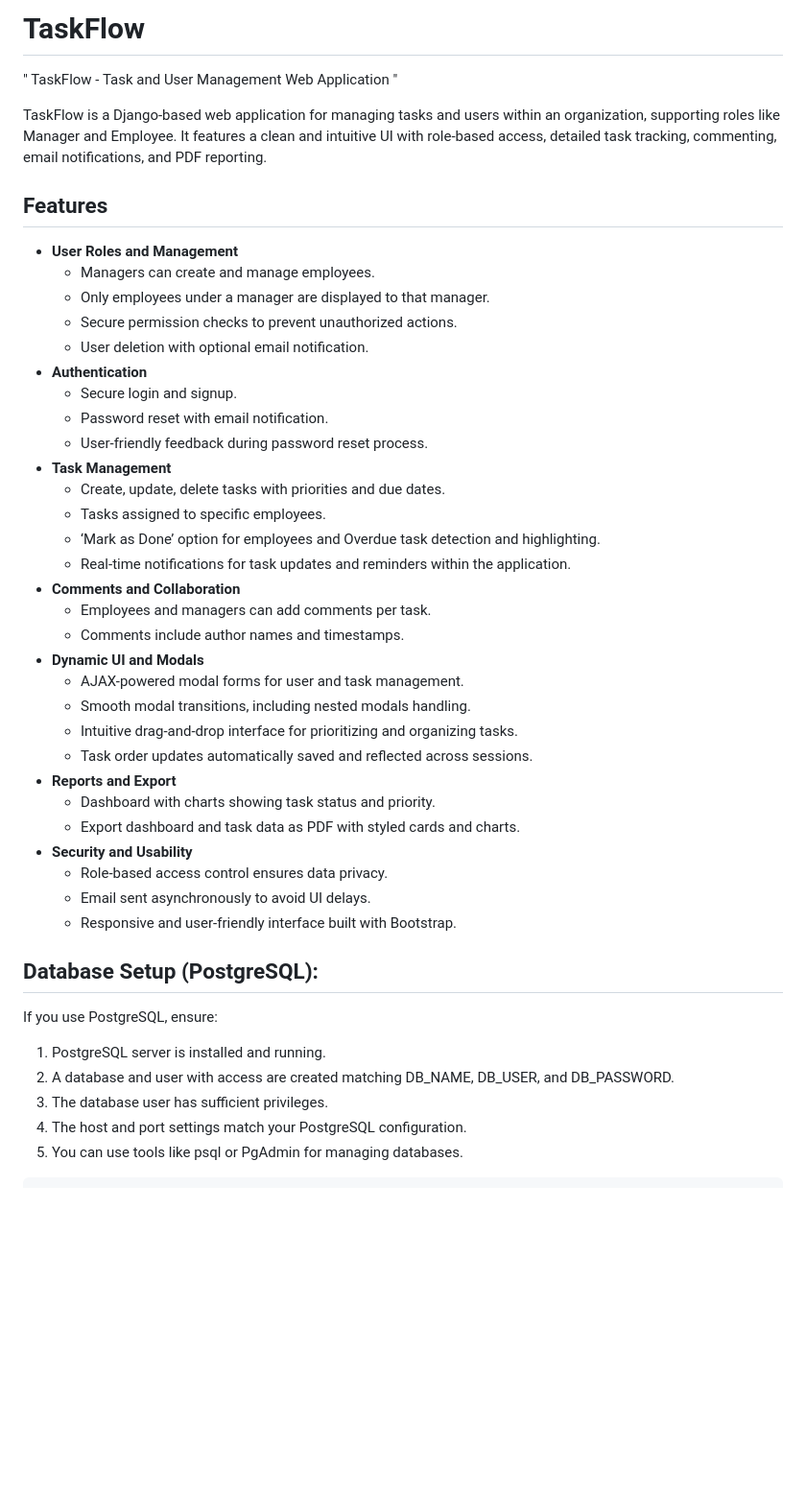
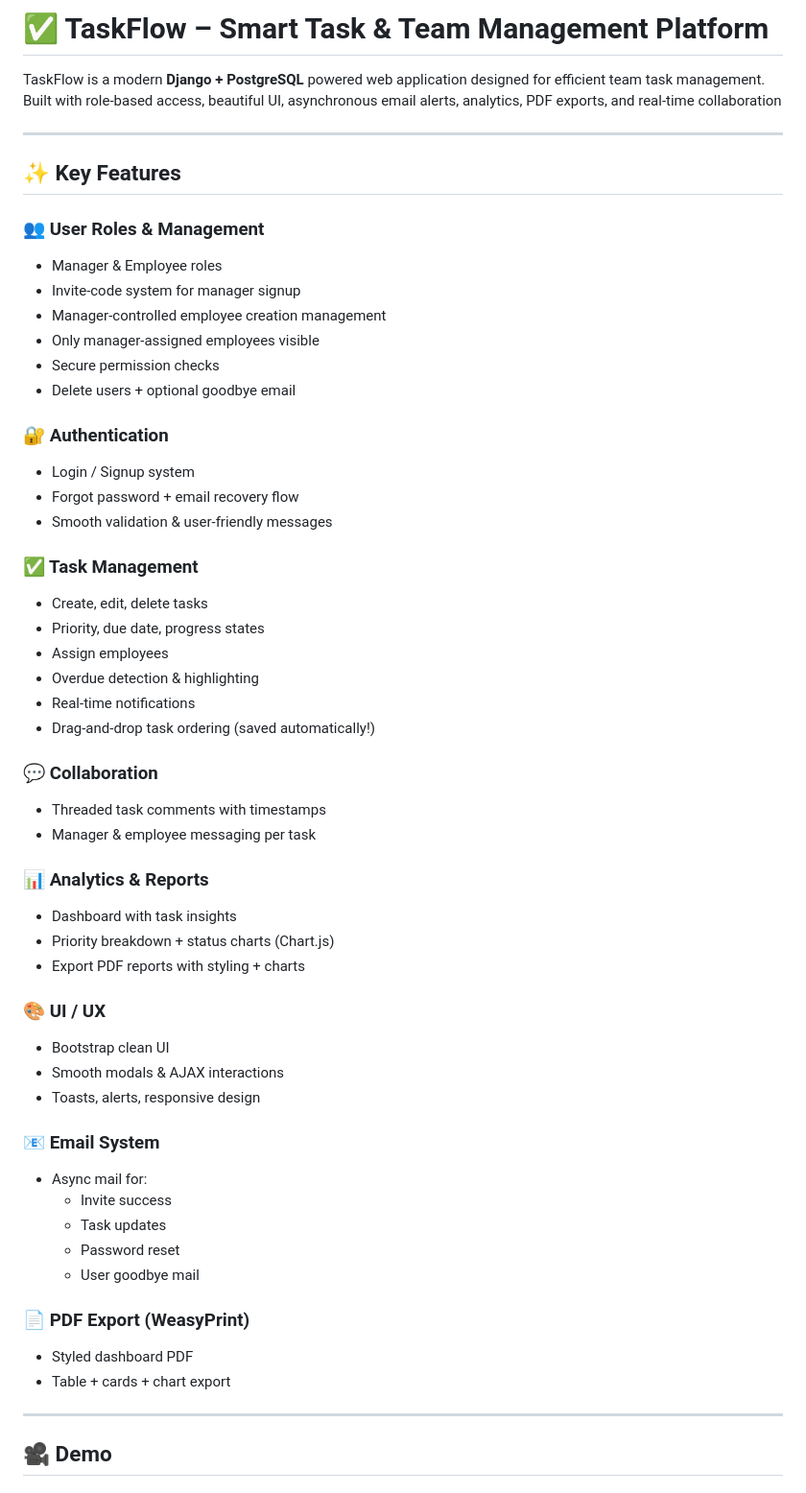
Before and after one commit to CheBhoganadhuni/TaskFlow, a Markdown page: README.md, the part around one of its changes. Shown at 96% size. GitHub-like rendering; blank space fills up the shorter version.

```diff
--- a/README.md
+++ b/README.md
@@ -1,47 +1,59 @@
-# TaskFlow
-" TaskFlow - Task and User Management Web Application "
+# ✅ TaskFlow – Smart Task & Team Management Platform
 
-TaskFlow is a Django-based web application for managing tasks and users within an organization, supporting roles like Manager and Employee. It features a clean and intuitive UI with role-based access, detailed task tracking, commenting, email notifications, and PDF reporting.
+TaskFlow is a modern **Django + PostgreSQL** powered web application designed for efficient team task management.
+Built with role‑based access, beautiful UI, asynchronous email alerts, analytics, PDF exports, and real‑time collaboration
 
-## Features
+---
 
-- **User Roles and Management**
-  - Managers can create and manage employees.
-  - Only employees under a manager are displayed to that manager.
-  - Secure permission checks to prevent unauthorized actions.
-  - User deletion with optional email notification.
-- **Authentication**
-  - Secure login and signup.
-  - Password reset with email notification.
-  - User-friendly feedback during password reset process.
-- **Task Management**
-  - Create, update, delete tasks with priorities and due dates.
-  - Tasks assigned to specific employees.
-  - ‘Mark as Done’ option for employees and Overdue task detection and highlighting.
-  - Real-time notifications for task updates and reminders within the application.
-- **Comments and Collaboration**
-  - Employees and managers can add comments per task.
-  - Comments include author names and timestamps.
-- **Dynamic UI and Modals**
-  - AJAX-powered modal forms for user and task management.
-  - Smooth modal transitions, including nested modals handling.
-  - Intuitive drag-and-drop interface for prioritizing and organizing tasks.
-  - Task order updates automatically saved and reflected across sessions.
-- **Reports and Export**
-  - Dashboard with charts showing task status and priority.
-  - Export dashboard and task data as PDF with styled cards and charts.
-- **Security and Usability**
-  - Role-based access control ensures data privacy.
-  - Email sent asynchronously to avoid UI delays.
-  - Responsive and user-friendly interface built with Bootstrap.
+## ✨ Key Features
 
-## Database Setup (PostgreSQL):
+### 👥 User Roles & Management
+- Manager & Employee roles
+- Invite‑code system for manager signup
+- Manager‑controlled employee creation management
+- Only manager‑assigned employees visible
+- Secure permission checks
+- Delete users + optional goodbye email
 
-If you use PostgreSQL, ensure:
+### 🔐 Authentication
+- Login / Signup system
+- Forgot password + email recovery flow
+- Smooth validation & user‑friendly messages
 
-1. PostgreSQL server is installed and running.
-2. A database and user with access are created matching DB_NAME, DB_USER, and DB_PASSWORD.
-3. The database user has sufficient privileges.
-4. The host and port settings match your PostgreSQL configuration.
-5. You can use tools like psql or PgAdmin for managing databases.
+### ✅ Task Management
+- Create, edit, delete tasks
+- Priority, due date, progress states
+- Assign employees
+- Overdue detection & highlighting
+- Real‑time notifications
+- Drag‑and‑drop task ordering (saved automatically!)
 
+### 💬 Collaboration
+- Threaded task comments with timestamps
+- Manager & employee messaging per task
+
+### 📊 Analytics & Reports
+- Dashboard with task insights
+- Priority breakdown + status charts (Chart.js)
+- Export PDF reports with styling + charts
+
+### 🎨 UI / UX
+- Bootstrap clean UI
+- Smooth modals & AJAX interactions
+- Toasts, alerts, responsive design
+
+### 📧 Email System
+- Async mail for:
+  - Invite success
+  - Task updates
+  - Password reset
+  - User goodbye mail
+
+### 📄 PDF Export (WeasyPrint)
+- Styled dashboard PDF
+- Table + cards + chart export
+
+---
+
+## 🎥 Demo
+
```
Also changed, not shown: other parts of README.md (+112 -44 lines).
